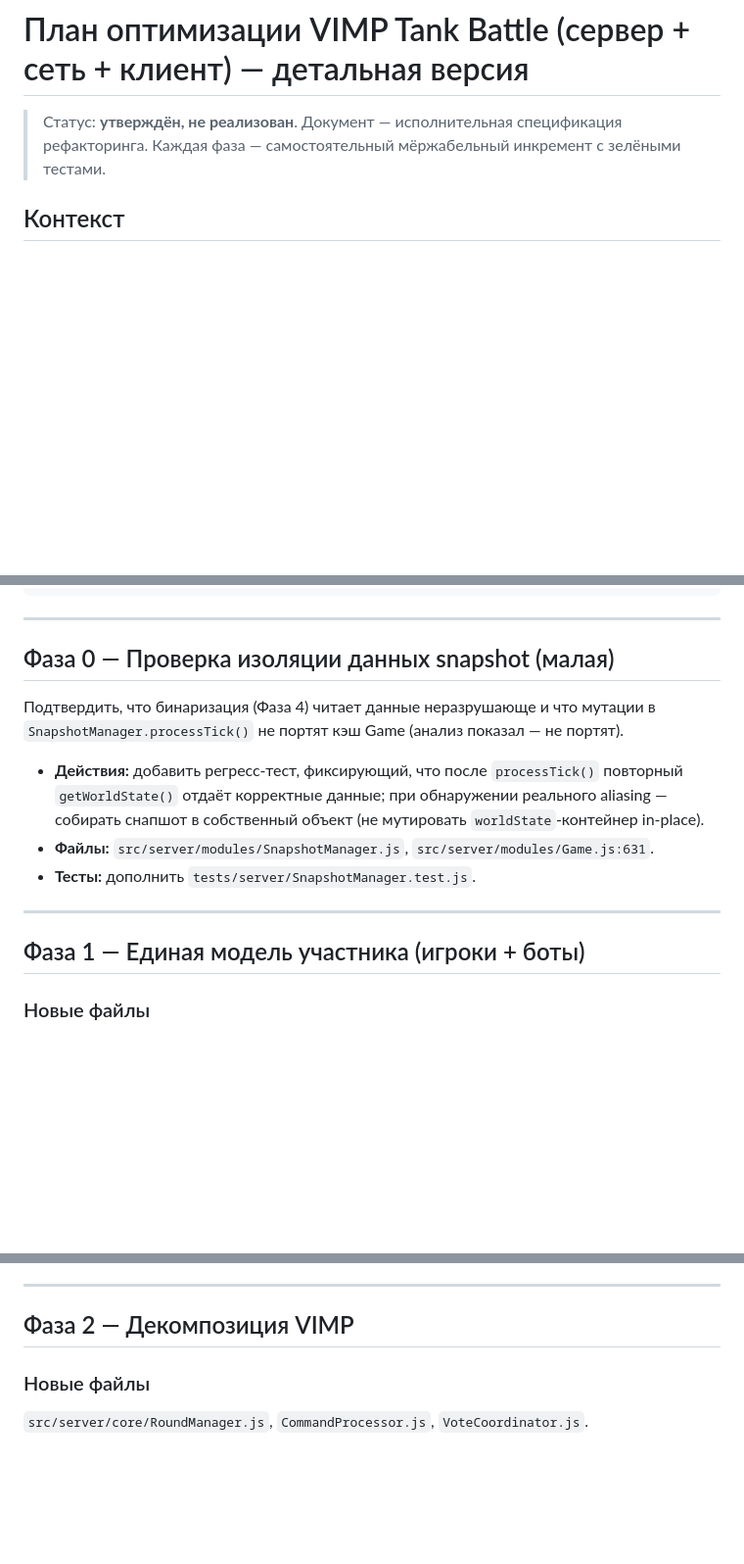
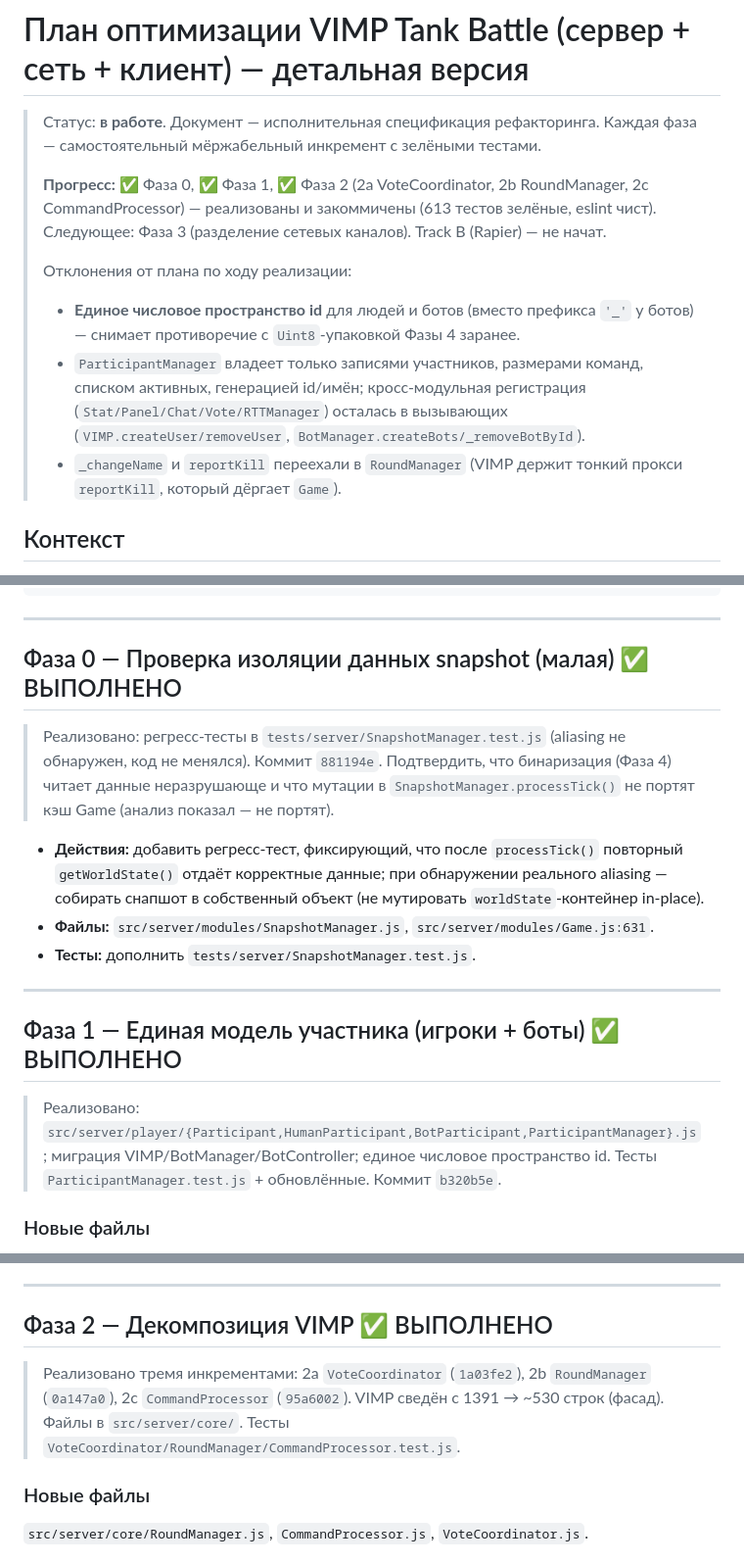
Before and after one commit to lgick/VIMP-Tank-Battle, a Markdown page: OPTIMIZATION_PLAN.md, 3 parts joined by grey strips. Shown at 98% size. Drawn GitHub-style; blank space fills up the shorter version.

Commit message:
docs: отразить итоги Фаз 0–2 в CLAUDE.md и OPTIMIZATION_PLAN.md
- CLAUDE.md: VIMP как фасад + ParticipantManager/RoundManager/
  CommandProcessor/VoteCoordinator; src/server/{player,core}/; боты не
  читают приватные поля VIMP; ~613 тестов; статус унификации ботов
- OPTIMIZATION_PLAN.md: Фазы 0–2 отмечены выполненными (с коммитами),
  зафиксированы отклонения от плана, обновлён порядок выполнения

```diff
--- a/OPTIMIZATION_PLAN.md
+++ b/OPTIMIZATION_PLAN.md
@@ -1,7 +1,20 @@
 # План оптимизации VIMP Tank Battle (сервер + сеть + клиент) — детальная версия
 
-> Статус: **утверждён, не реализован**. Документ — исполнительная спецификация рефакторинга.
+> Статус: **в работе**. Документ — исполнительная спецификация рефакторинга.
 > Каждая фаза — самостоятельный мёржабельный инкремент с зелёными тестами.
+>
+> **Прогресс:** ✅ Фаза 0, ✅ Фаза 1, ✅ Фаза 2 (2a VoteCoordinator, 2b RoundManager,
+> 2c CommandProcessor) — реализованы и закоммичены (613 тестов зелёные, eslint чист).
+> Следующее: Фаза 3 (разделение сетевых каналов). Track B (Rapier) — не начат.
+>
+> Отклонения от плана по ходу реализации:
+> - **Единое числовое пространство id** для людей и ботов (вместо префикса `'_'` у ботов) —
+>   снимает противоречие с `Uint8`-упаковкой Фазы 4 заранее.
+> - `ParticipantManager` владеет только записями участников, размерами команд, списком активных,
+>   генерацией id/имён; кросс-модульная регистрация (`Stat/Panel/Chat/Vote/RTTManager`) осталась
+>   в вызывающих (`VIMP.createUser/removeUser`, `BotManager.createBots/_removeBotById`).
+> - `_changeName` и `reportKill` переехали в `RoundManager` (VIMP держит тонкий прокси `reportKill`,
+>   который дёргает `Game`).
 
 ## Контекст
 
@@ -75,7 +88,9 @@ VIMP (фасад/wiring + делегирование тика)
 
 ---
 
-## Фаза 0 — Проверка изоляции данных snapshot (малая)
+## Фаза 0 — Проверка изоляции данных snapshot (малая) ✅ ВЫПОЛНЕНО
+> Реализовано: регресс-тесты в `tests/server/SnapshotManager.test.js` (aliasing не обнаружен,
+> код не менялся). Коммит `881194e`.
 Подтвердить, что бинаризация (Фаза 4) читает данные неразрушающе и что мутации в
 `SnapshotManager.processTick()` не портят кэш Game (анализ показал — не портят).
 - **Действия:** добавить регресс-тест, фиксирующий, что после `processTick()` повторный
@@ -86,7 +101,10 @@ VIMP (фасад/wiring + делегирование тика)
 
 ---
 
-## Фаза 1 — Единая модель участника (игроки + боты)
+## Фаза 1 — Единая модель участника (игроки + боты) ✅ ВЫПОЛНЕНО
+> Реализовано: `src/server/player/{Participant,HumanParticipant,BotParticipant,ParticipantManager}.js`;
+> миграция VIMP/BotManager/BotController; единое числовое пространство id. Тесты
+> `ParticipantManager.test.js` + обновлённые. Коммит `b320b5e`.
 
 ### Новые файлы
 `src/server/player/Participant.js`, `HumanParticipant.js`, `BotParticipant.js`,
@@ -189,7 +207,10 @@ class ParticipantManager {
 
 ---
 
-## Фаза 2 — Декомпозиция VIMP
+## Фаза 2 — Декомпозиция VIMP ✅ ВЫПОЛНЕНО
+> Реализовано тремя инкрементами: 2a `VoteCoordinator` (`1a03fe2`), 2b `RoundManager` (`0a147a0`),
+> 2c `CommandProcessor` (`95a6002`). VIMP сведён с 1391 → ~530 строк (фасад). Файлы в
+> `src/server/core/`. Тесты `VoteCoordinator/RoundManager/CommandProcessor.test.js`.
 
 ### Новые файлы
 `src/server/core/RoundManager.js`, `CommandProcessor.js`, `VoteCoordinator.js`.
```
Also changed, not shown: other parts of OPTIMIZATION_PLAN.md (+2 -1 lines), CLAUDE.md (+10 -4 lines).
